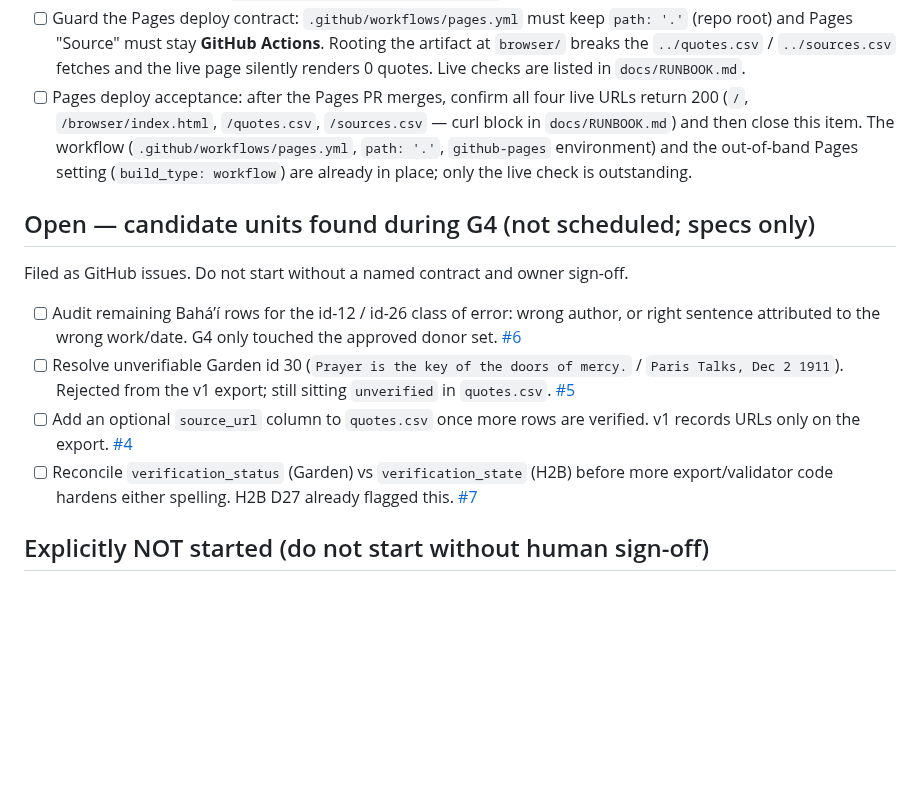
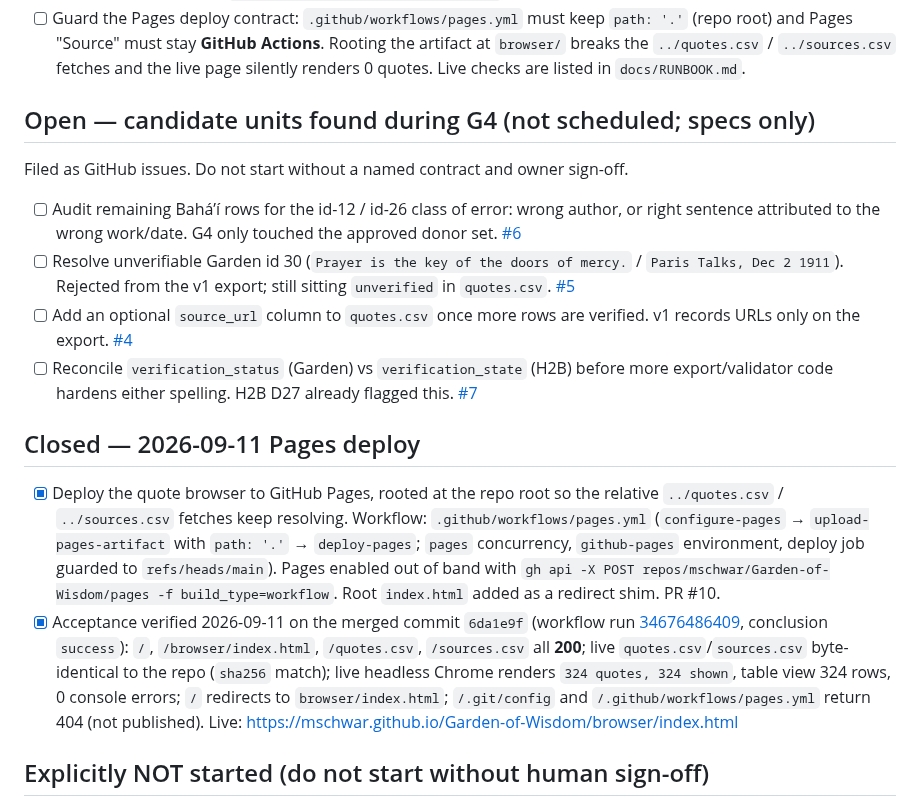
Before and after one commit to mschwar/Garden-of-Wisdom, a Markdown page: docs/queue.md, the part around the change. Rendered like a GitHub page; blank space fills up the shorter version.

Commit message:
docs: close the Pages deploy queue item with live acceptance evidence
Verified on merged commit 6da1e9f (workflow run 34676486409, success): all four
live URLs 200, live CSVs byte-identical to the repo, live headless Chrome shows
324 quotes and the table view, /.git and /.github are not published.

```diff
--- a/docs/queue.md
+++ b/docs/queue.md
@@ -34,12 +34,6 @@ Living document — update it as items are picked up or closed, don't just appen
       `path: '.'` (repo root) and Pages "Source" must stay **GitHub Actions**. Rooting the
       artifact at `browser/` breaks the `../quotes.csv` / `../sources.csv` fetches and the
       live page silently renders 0 quotes. Live checks are listed in `docs/RUNBOOK.md`.
-- [ ] Pages deploy acceptance: after the Pages PR merges, confirm all four live URLs return
-      200 (`/`, `/browser/index.html`, `/quotes.csv`, `/sources.csv` — curl block in
-      `docs/RUNBOOK.md`) and then close this item. The workflow
-      (`.github/workflows/pages.yml`, `path: '.'`, `github-pages` environment) and the
-      out-of-band Pages setting (`build_type: workflow`) are already in place; only the live
-      check is outstanding.
 
 ## Open — candidate units found during G4 (not scheduled; specs only)
 
@@ -56,6 +50,24 @@ Filed as GitHub issues. Do not start without a named contract and owner sign-off
 - [ ] Reconcile `verification_status` (Garden) vs `verification_state` (H2B) before more
       export/validator code hardens either spelling. H2B D27 already flagged this.
       [#7](https://github.com/mschwar/Garden-of-Wisdom/issues/7)
+
+## Closed — 2026-09-11 Pages deploy
+
+- [x] Deploy the quote browser to GitHub Pages, rooted at the repo root so the relative
+      `../quotes.csv` / `../sources.csv` fetches keep resolving. Workflow:
+      `.github/workflows/pages.yml` (`configure-pages` → `upload-pages-artifact` with
+      `path: '.'` → `deploy-pages`; `pages` concurrency, `github-pages` environment,
+      deploy job guarded to `refs/heads/main`). Pages enabled out of band with
+      `gh api -X POST repos/mschwar/Garden-of-Wisdom/pages -f build_type=workflow`.
+      Root `index.html` added as a redirect shim. PR #10.
+- [x] Acceptance verified 2026-09-11 on the merged commit `6da1e9f` (workflow run
+      [34676486409](https://github.com/mschwar/Garden-of-Wisdom/actions/runs/34676486409),
+      conclusion `success`): `/`, `/browser/index.html`, `/quotes.csv`, `/sources.csv` all
+      **200**; live `quotes.csv`/`sources.csv` byte-identical to the repo (`sha256` match);
+      live headless Chrome renders `324 quotes, 324 shown`, table view 324 rows, 0 console
+      errors; `/` redirects to `browser/index.html`; `/.git/config` and
+      `/.github/workflows/pages.yml` return 404 (not published).
+      Live: https://mschwar.github.io/Garden-of-Wisdom/browser/index.html
 
 ## Explicitly NOT started (do not start without human sign-off)
 
```
